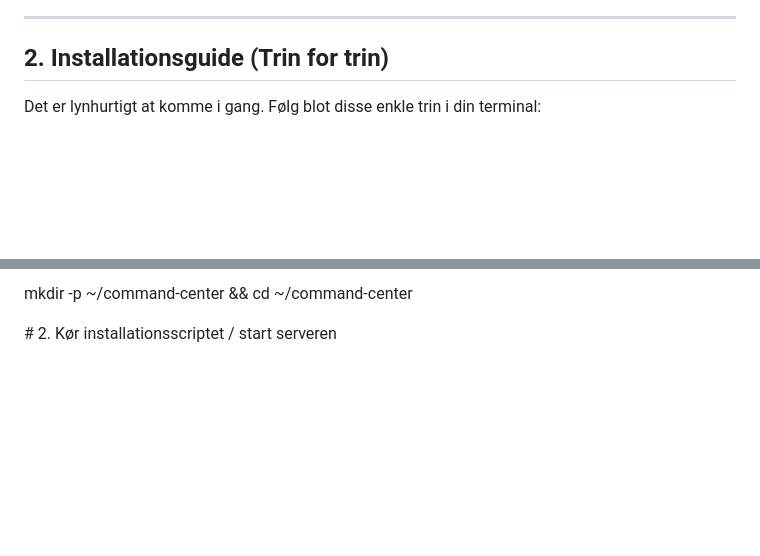
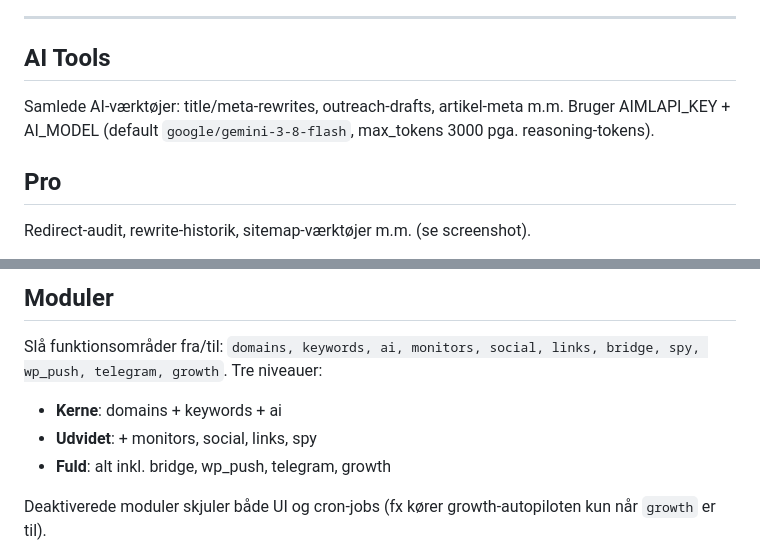
Before and after one commit to humle93/command-center, a Markdown page: docs/Command_Center_Bruger_og_Systemmanual.md, 2 parts joined by grey strips. Rendered like a GitHub page; blank space fills up the shorter version.

```diff
--- a/docs/Command_Center_Bruger_og_Systemmanual.md
+++ b/docs/Command_Center_Bruger_og_Systemmanual.md
@@ -36,7 +71,9 @@ Command Center er dit alt-i-én dashboard til styring af WordPress-sites, SEO-an
 
 ---
 
-## 2\. Installationsguide (Trin for trin)
+## AI Tools
+Samlede AI-værktøjer: title/meta-rewrites, outreach-drafts, artikel-meta m.m. Bruger AIMLAPI_KEY + AI_MODEL (default `google/gemini-3-8-flash`, max_tokens 3000 pga. reasoning-tokens).
 
-Det er lynhurtigt at komme i gang. Følg blot disse enkle trin i din terminal:
+## Pro
+Redirect-audit, rewrite-historik, sitemap-værktøjer m.m. (se screenshot).
 
@@ -44,5 +81,9 @@ Det er lynhurtigt at komme i gang. Følg blot disse enkle trin i din terminal:
 
-mkdir \-p \~/command-center && cd \~/command-center
+## Moduler
+Slå funktionsområder fra/til: `domains, keywords, ai, monitors, social, links, bridge, spy, wp_push, telegram, growth`. Tre niveauer:
+- **Kerne**: domains + keywords + ai
+- **Udvidet**: + monitors, social, links, spy
+- **Fuld**: alt inkl. bridge, wp_push, telegram, growth
 
-\# 2\. Kør installationsscriptet / start serveren
+Deaktiverede moduler skjuler både UI og cron-jobs (fx kører growth-autopiloten kun når `growth` er til).
 
```
Also changed, not shown: other parts of docs/Command_Center_Bruger_og_Systemmanual.md (+75 -102 lines).
